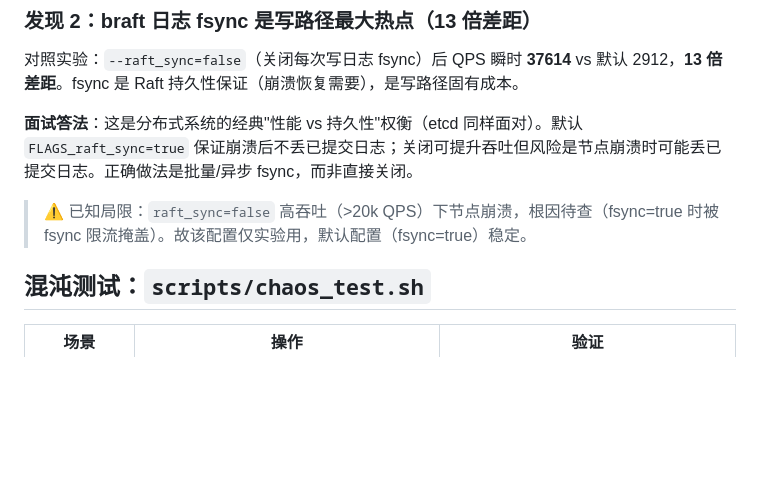
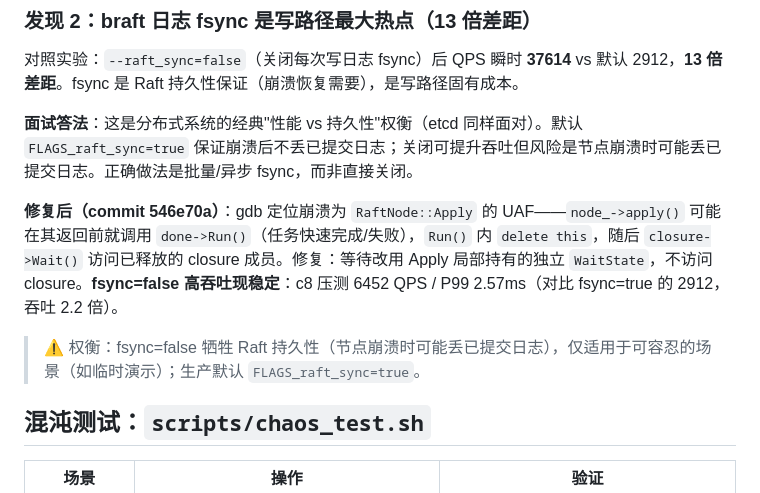
Before and after one commit to ranbai7/configraft, a Markdown page: docs/m7.md, the part around the change. GitHub-like rendering; blank space fills up the shorter version.

Commit message:
docs(M7): 更新 fsync=false 崩溃已修复（UAF 根因 + 2.2 倍数据）

```diff
--- a/docs/m7.md
+++ b/docs/m7.md
@@ -42,7 +42,9 @@ ghz 高并发（c8/c16/c64）写路径复现：`RaftNode::Apply` 用 `std::condi
 
 **面试答法**：这是分布式系统的经典"性能 vs 持久性"权衡（etcd 同样面对）。默认 `FLAGS_raft_sync=true` 保证崩溃后不丢已提交日志；关闭可提升吞吐但风险是节点崩溃时可能丢已提交日志。正确做法是批量/异步 fsync，而非直接关闭。
 
-> ⚠️ 已知局限：`raft_sync=false` 高吞吐（>20k QPS）下节点崩溃，根因待查（fsync=true 时被 fsync 限流掩盖）。故该配置仅实验用，默认配置（fsync=true）稳定。
+**修复后（commit 546e70a）**：gdb 定位崩溃为 `RaftNode::Apply` 的 UAF——`node_->apply()` 可能在其返回前就调用 `done->Run()`（任务快速完成/失败），`Run()` 内 `delete this`，随后 `closure->Wait()` 访问已释放的 closure 成员。修复：等待改用 Apply 局部持有的独立 `WaitState`，不访问 closure。**fsync=false 高吞吐现稳定**：c8 压测 6452 QPS / P99 2.57ms（对比 fsync=true 的 2912，吞吐 2.2 倍）。
+
+> ⚠️ 权衡：fsync=false 牺牲 Raft 持久性（节点崩溃时可能丢已提交日志），仅适用于可容忍的场景（如临时演示）；生产默认 `FLAGS_raft_sync=true`。
 
 ## 混沌测试：`scripts/chaos_test.sh`
 
```
